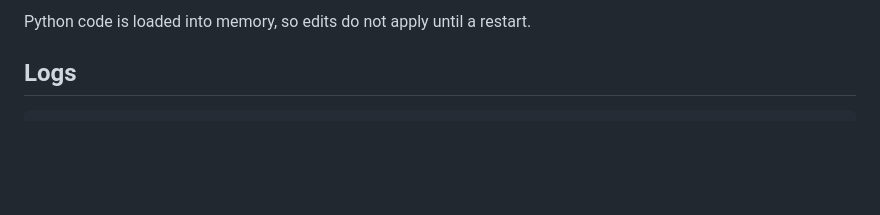
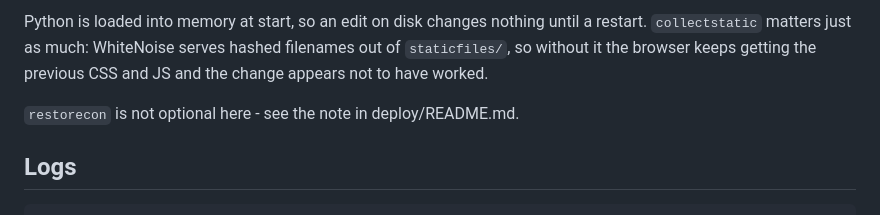
Before and after one commit to Engr-Mahnoor-code/SireSoft-Scan-Tool, a Markdown page: docs/COMMANDS.md, the part around one of its changes. Rendered like a GitHub page; blank space fills up the shorter version.

```diff
--- a/docs/COMMANDS.md
+++ b/docs/COMMANDS.md
@@ -32,5 +79,10 @@ running the old.
 
-Python code is loaded into memory, so edits do not apply until a restart.
+Python is loaded into memory at start, so an edit on disk changes nothing until
+a restart. `collectstatic` matters just as much: WhiteNoise serves hashed
+filenames out of `staticfiles/`, so without it the browser keeps getting the
+previous CSS and JS and the change appears not to have worked.
+
+`restorecon` is not optional here - see the note in deploy/README.md.
 
 ## Logs
 
```
Also changed, not shown: other parts of docs/COMMANDS.md (+65 -18 lines).
